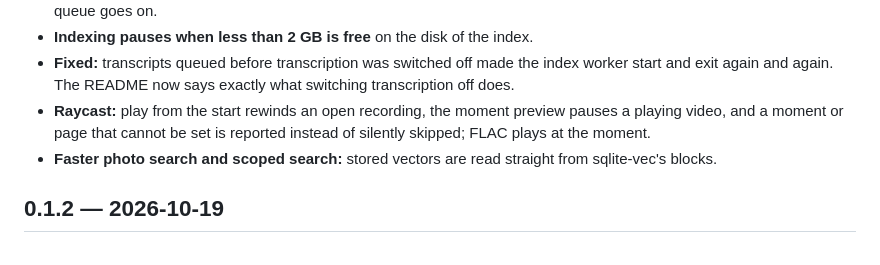
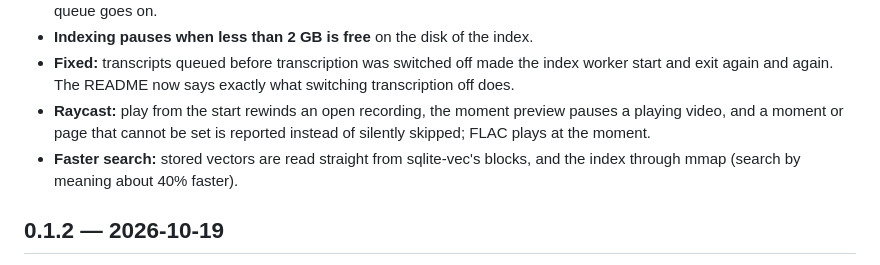
Before and after one commit to misterekkk/lantern, a Markdown page: CHANGELOG.md, the part around the change. GitHub-like rendering.

Commit message:
docs(changelog): faster search through mmap
Co-Authored-By: Claude Opus 5.5 <noreply@anthropic.com>

```diff
--- a/CHANGELOG.md
+++ b/CHANGELOG.md
@@ -15,7 +15,8 @@ What changed for people using Lantern, newest first.
   again. The README now says exactly what switching transcription off does.
 - **Raycast:** play from the start rewinds an open recording, the moment preview pauses a playing video, and a moment
   or page that cannot be set is reported instead of silently skipped; FLAC plays at the moment.
-- **Faster photo search and scoped search:** stored vectors are read straight from sqlite-vec's blocks.
+- **Faster search:** stored vectors are read straight from sqlite-vec's blocks, and the index through mmap (search
+  by meaning about 40% faster).
 
 ## 0.1.2 — 2026-10-19
 
```
